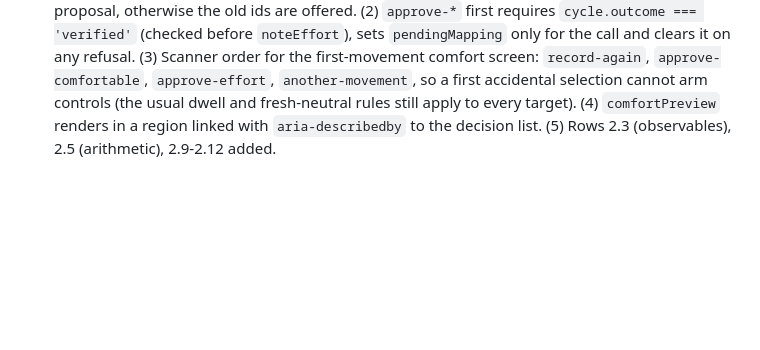
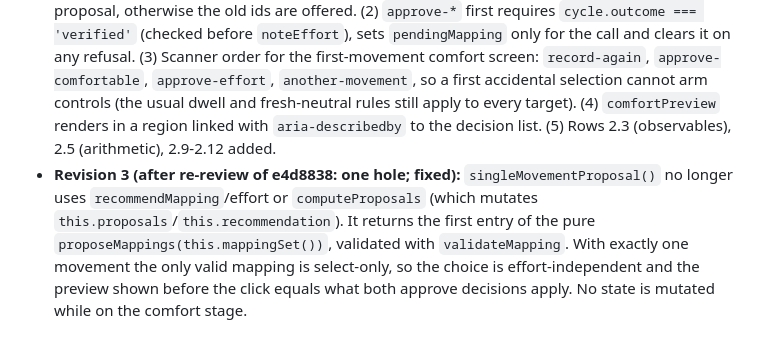
Before and after one commit to VZhou07/Motif, a Markdown page: reasoning.md, the part around the change. Rendered like a GitHub page; blank space fills up the shorter version.

Commit message:
Make single movement proposal effort independent

```diff
--- a/reasoning.md
+++ b/reasoning.md
@@ -614,3 +614,4 @@ Test exact5s Rest↔Action cycles across all training/held-out/cross-check/profi
 - **Failure modes:** approval must still fail closed if the cycle is not `verified` (stale/duplicate click, double activation by the scanner: second call is ignored because stage has moved to practice); if proposals are not exactly one, fall back to the old two-step path; effort must be recorded before approval so recommendations still see it; the decision must be ignored outside the comfort stage (the `allowedDecisions` guard).
 - **Tests:** acceptance rows 2.1-2.8.
 - **Revision 2 (after review of a2239b4: CHANGES REQUIRED; fixed):** (1) No fallback. A private `singleMovementProposal()` chooses the proposal deterministically: the recommended one when `computeProposals` returns it, else `map:0`, validated with `validateMapping`; the preview and the approve decision both use it. The new ids are offered only when it returns a valid proposal, otherwise the old ids are offered. (2) `approve-*` first requires `cycle.outcome === 'verified'` (checked before `noteEffort`), sets `pendingMapping` only for the call and clears it on any refusal. (3) Scanner order for the first-movement comfort screen: `record-again`, `approve-comfortable`, `approve-effort`, `another-movement`, so a first accidental selection cannot arm controls (the usual dwell and fresh-neutral rules still apply to every target). (4) `comfortPreview` renders in a region linked with `aria-describedby` to the decision list. (5) Rows 2.3 (observables), 2.5 (arithmetic), 2.9-2.12 added.
+- **Revision 3 (after re-review of e4d8838: one hole; fixed):** `singleMovementProposal()` no longer uses `recommendMapping`/effort or `computeProposals` (which mutates `this.proposals`/`this.recommendation`). It returns the first entry of the pure `proposeMappings(this.mappingSet())`, validated with `validateMapping`. With exactly one movement the only valid mapping is select-only, so the choice is effort-independent and the preview shown before the click equals what both approve decisions apply. No state is mutated while on the comfort stage.
```
Also changed, not shown: UX_ACCEPTANCE.md (+1 -1 lines).
